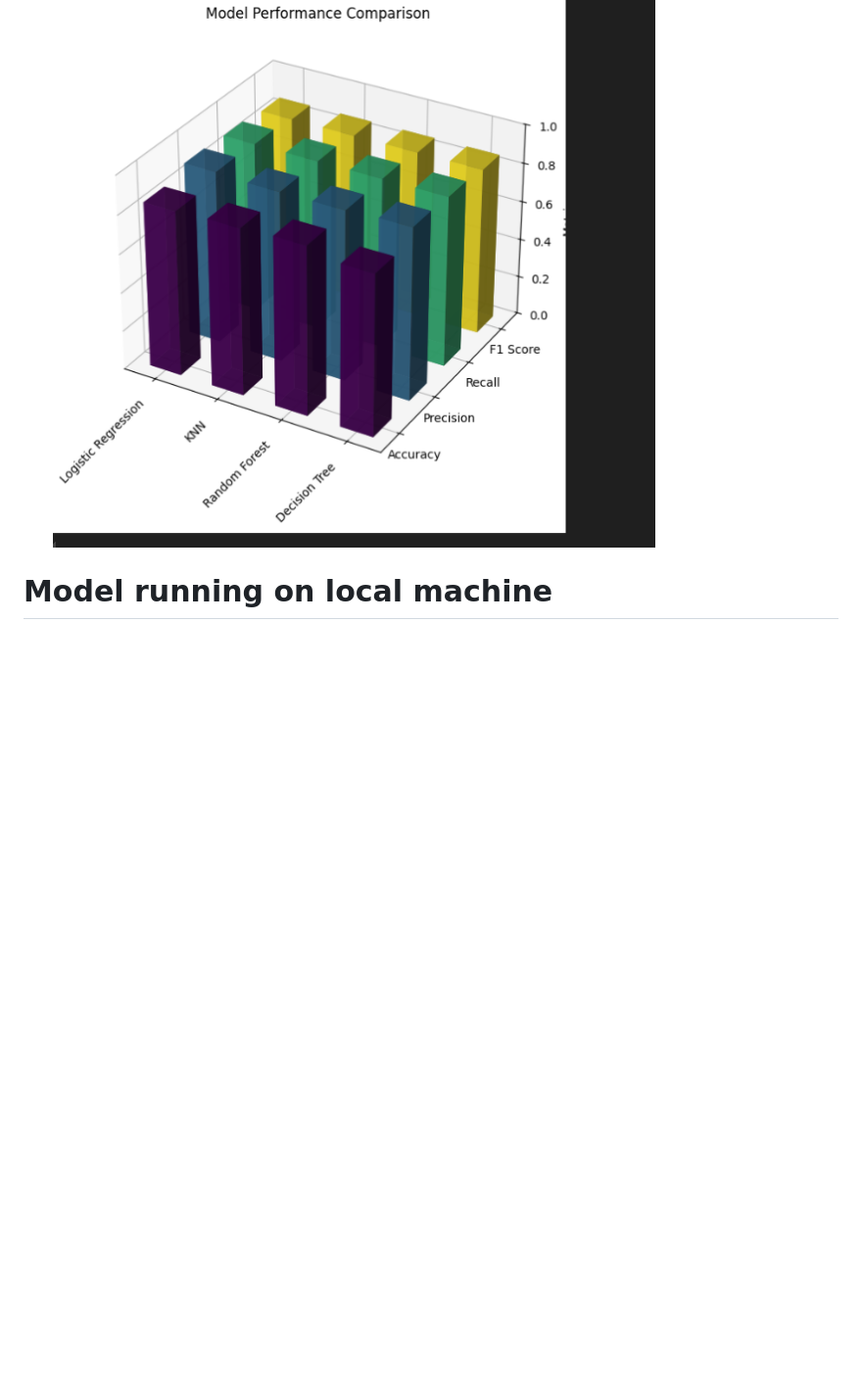
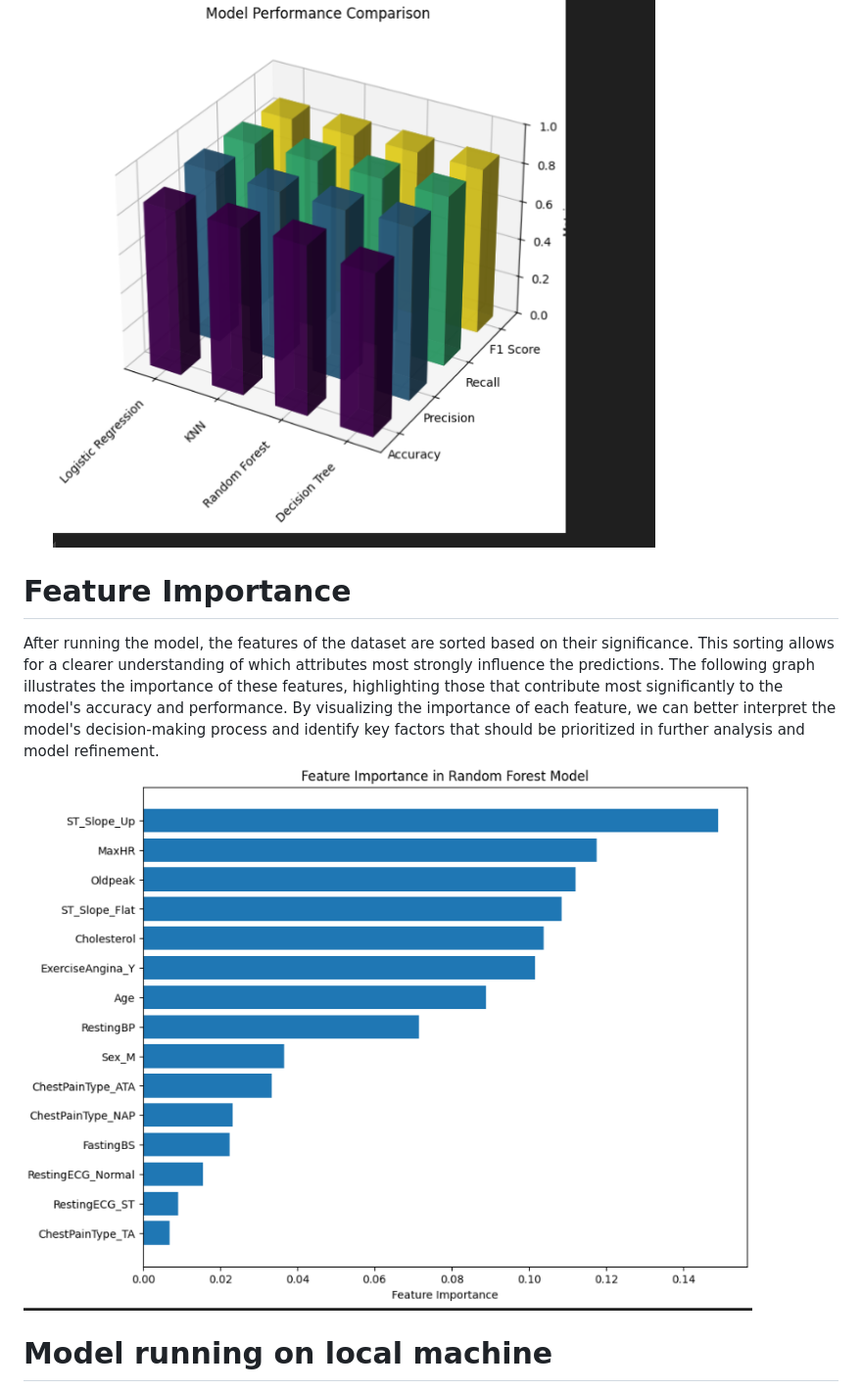
Before and after one commit to Habtom1999/Data-Analytics-Capstone, a Markdown page: README.md, the part around the change. Shown: that part at 98% size. GitHub-like rendering; pictures changed too: image-10.png (added); blank space fills up the shorter version.

```diff
--- a/README.md
+++ b/README.md
@@ -132,6 +132,8 @@ The model was tested based on the following steps.
 * Finally, the model was tested on the testing set and evaluated how well the model performs
 ![alt text](image-7.png)
 ![alt text](image-8.png)
-
+# Feature Importance
+After running the model, the features of the dataset are sorted based on their significance. This sorting allows for a clearer understanding of which attributes most strongly influence the predictions. The following graph illustrates the importance of these features, highlighting those that contribute most significantly to the model's accuracy and performance. By visualizing the importance of each feature, we can better interpret the model's decision-making process and identify key factors that should be prioritized in further analysis and model refinement.
+![alt text](image-10.png)
 # Model running on local machine
 ![alt text](image-9.png)
```
Also changed, not shown: 4 other files.
